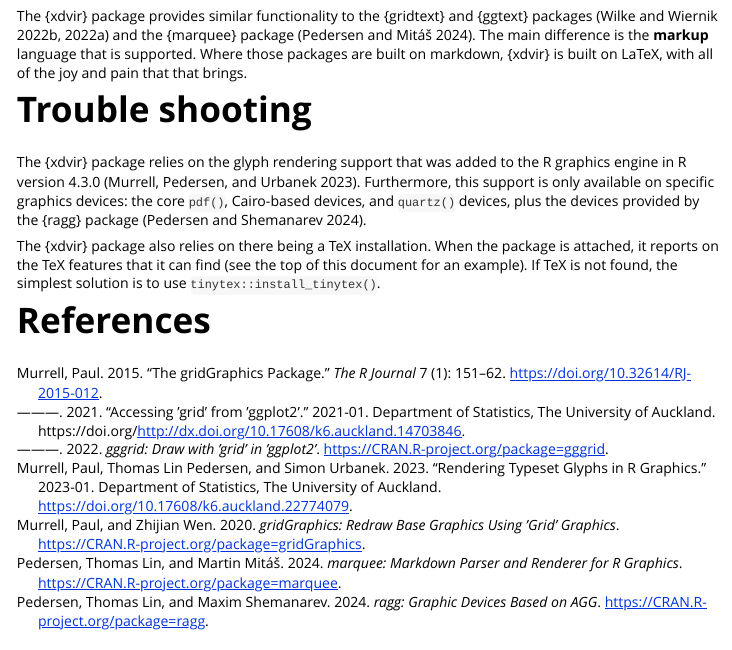
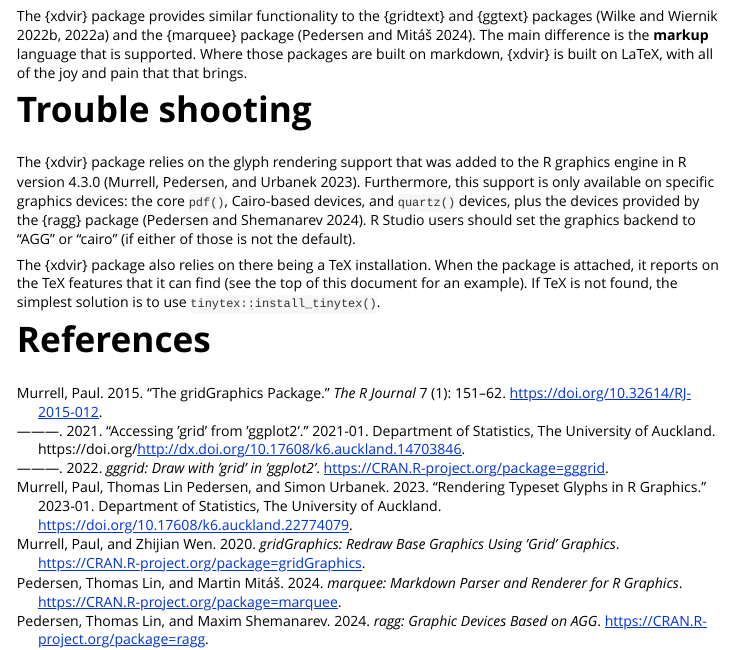
Before and after one commit to pmur002/xdvir, an R Markdown document (vignettes/xdvir-intro.Rmd): the page in a window 1100 px wide, from 3620 px down. Rendered offline with R 4.5, knitr and Pandoc, with nearby package versions; code that draws random numbers runs with fixed seeds of ours; some code elsewhere in the file could not run offline; common packages that the code uses without loading them are loaded.

Commit message:
add hint for R Studio users to vignette; add version dependency for systemfonts (for match_fonts())

```diff
--- a/vignettes/xdvir-intro.Rmd
+++ b/vignettes/xdvir-intro.Rmd
@@ -256,6 +256,8 @@ added to the R graphics engine in R version 4.3.0
 Furthermore, this support is only available on specific graphics devices:
 the core `pdf()`, Cairo-based devices, and `quartz()` devices, plus
 the devices provided by the {ragg} package [@pkg-ragg].
+R Studio users should set the graphics backend to
+"AGG" or "cairo" (if either of those is not the default).
 
 The {xdvir} package also relies on there being a TeX installation.
 When the package is attached, it reports on the TeX features that
```
Also changed, not shown: 1 other file.
